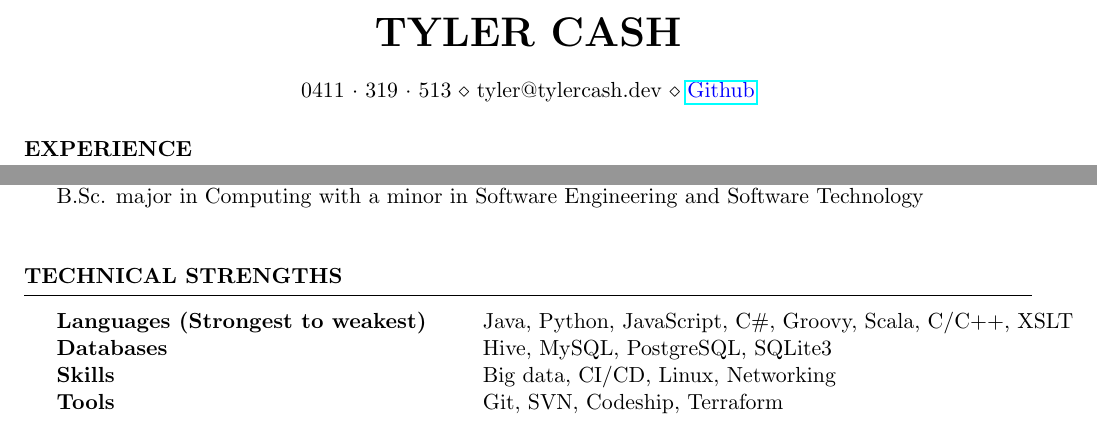
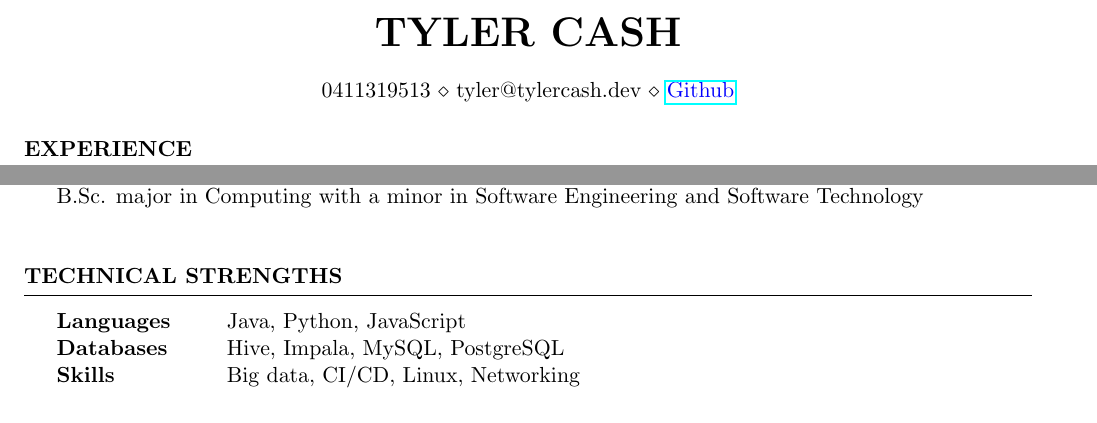
Before and after one commit to Tyler-Cash/Latex-Resume, a LaTeX CV (resume.tex): two parts of the page, joined at a grey line, cut so that both start at the same text. Compiled offline with pdfLaTeX.

Commit message:
Update phone number and skills

```diff
--- a/resume.tex
+++ b/resume.tex
@@ -24,7 +24,7 @@
 \usepackage[left=0.75in,top=0.6in,right=0.75in,bottom=0.6in]{geometry} % Document margins
 
 \name{Tyler Cash} % Your name
-\address{0411~$\cdot$~319~$\cdot$~513 \\ tyler@tylercash.dev \\ \href{https://github.com/Tyler-Cash}{\color{blue}{Github}}} % Your phone number and email
+\address{0411319513 \\ tyler@tylercash.dev \\ \href{https://github.com/Tyler-Cash}{\color{blue}{Github}}} % Your phone number and email
 
 \begin{document}
 
@@ -72,10 +72,9 @@
     \begin{rSection}{Technical Strengths}
 
     \begin{tabular}{ @{} >{\bfseries}l @{\hspace{6ex}} l }
-    Languages (Strongest to weakest) & Java, Python, JavaScript, C\#, Groovy, Scala, C/C++, XSLT \\
-    Databases & Hive, MySQL, PostgreSQL, SQLite3 \\
+    Languages & Java, Python, JavaScript \\
+    Databases & Hive, Impala, MySQL, PostgreSQL \\
     Skills & Big data, CI/CD, Linux, Networking \\
-    Tools & Git, SVN, Codeship, Terraform
     \end{tabular}
     \end{rSection}
     \end{document}
```
